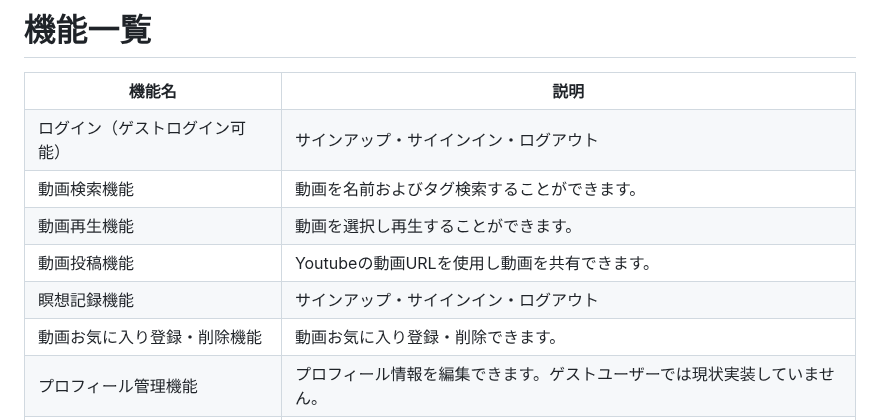
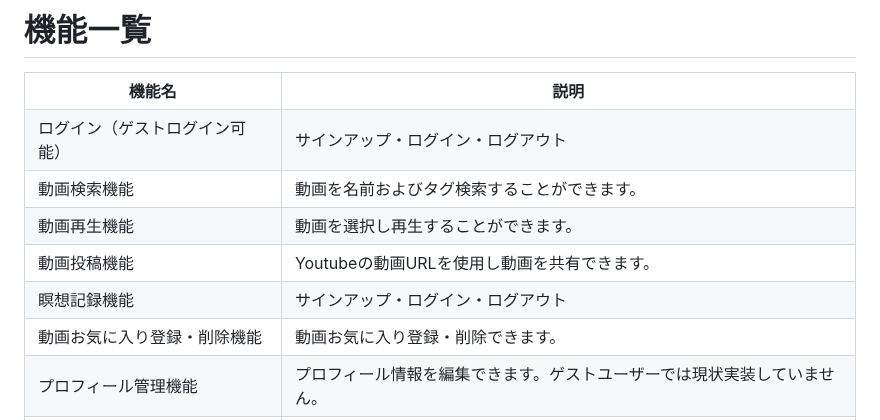
Before and after one commit to takorukun/nature-sounds-app, a Markdown page: README.md, the part around the change. Drawn GitHub-style.

```diff
--- a/README.md
+++ b/README.md
@@ -77,7 +77,7 @@ https://nature-sounds01.com/
   </tr>
   <tr>
     <td>ログイン（ゲストログイン可能）</td>
-    <td>サインアップ・サイインイン・ログアウト</td>
+    <td>サインアップ・ログイン・ログアウト</td>
   </tr>
   <tr>
     <td>動画検索機能</td>
@@ -93,7 +93,7 @@ https://nature-sounds01.com/
   </tr>
   <tr>
     <td>瞑想記録機能</td>
-    <td>サインアップ・サイインイン・ログアウト</td>
+    <td>サインアップ・ログイン・ログアウト</td>
   </tr>
     <tr>
     <td>動画お気に入り登録・削除機能</td>
```
